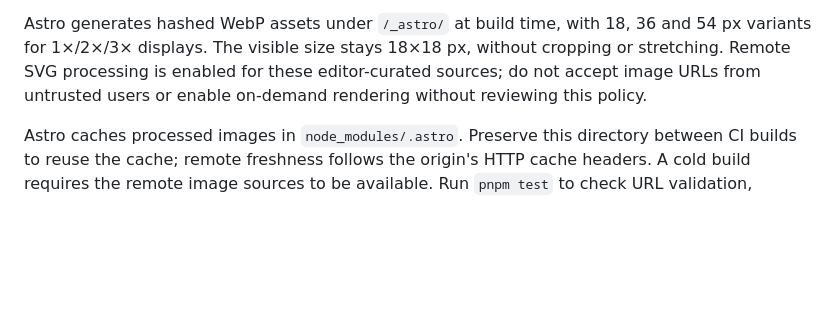
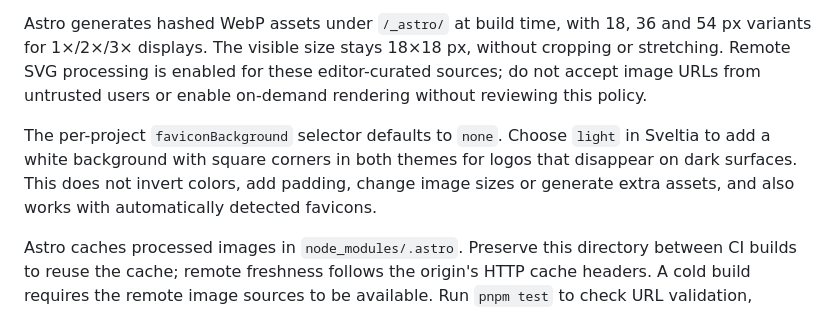
Before and after one commit to rxtsel/portfolio, a Markdown page: docs/runbooks/0004-cloudflare-workers-deployment.md, the part around the change. GitHub-like rendering; blank space fills up the shorter version.

Commit message:
docs(deployment): explain favicon backgrounds

```diff
--- a/docs/runbooks/0004-cloudflare-workers-deployment.md
+++ b/docs/runbooks/0004-cloudflare-workers-deployment.md
@@ -59,6 +59,8 @@ Sveltia stores the source HTTPS URL in `customFavicon`. Use trusted PNG, JPEG, W
 
 Astro generates hashed WebP assets under `/_astro/` at build time, with 18, 36 and 54 px variants for 1×/2×/3× displays. The visible size stays 18×18 px, without cropping or stretching. Remote SVG processing is enabled for these editor-curated sources; do not accept image URLs from untrusted users or enable on-demand rendering without reviewing this policy.
 
+The per-project `faviconBackground` selector defaults to `none`. Choose `light` in Sveltia to add a white background with square corners in both themes for logos that disappear on dark surfaces. This does not invert colors, add padding, change image sizes or generate extra assets, and also works with automatically detected favicons.
+
 Astro caches processed images in `node_modules/.astro`. Preserve this directory between CI builds to reuse the cache; remote freshness follows the origin's HTTP cache headers. A cold build requires the remote image sources to be available. Run `pnpm test` to check URL validation, disguised ICO rejection and retina image transforms.
 
 ## 404 Behavior
```
